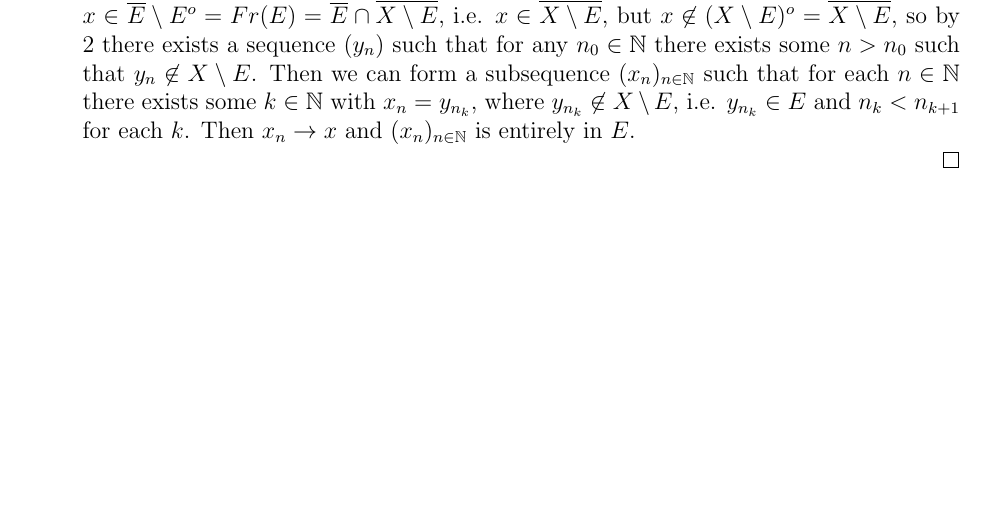
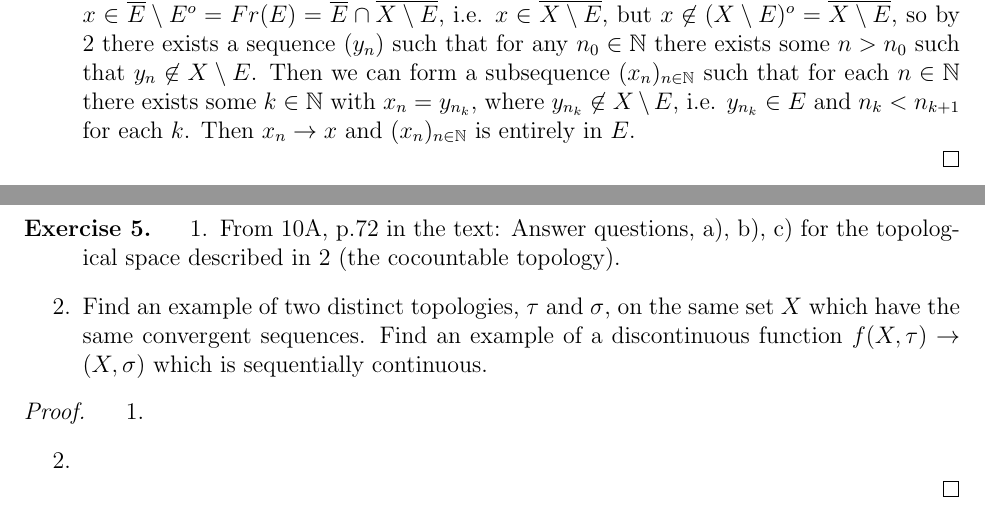
Before and after one commit to atugard/assignments, a LaTeX problem sheet (topology_assignment_3.tex): part of page 4 of 4 before the commit and two parts of pages 4 and 5 of 5 after it, the two joined at a grey line, cut so that both start at the same text, the shorter picture padded with empty space. Compiled offline with pdfLaTeX.

Commit message:
Write out last question.

```diff
--- a/topology_assignment_3.tex
+++ b/topology_assignment_3.tex
@@ -252,5 +252,20 @@
 
   \end{itemize}
 \end{proof}
+\begin{exercise}
+  \begin{enumerate}
+  \item
+    From 10A, p.72 in the text: Answer questions, a), b), c) for the topological space described in 2 (the cocountable topology).
+  \item
+    Find an example of two distinct topologies, $\tau$ and $\sigma$, on the same set $X$ which have the same convergent sequences. Find an example of a discontinuous function $f(X, \tau) \to (X, \sigma)$ which is sequentially continuous.
+  \end{enumerate}
+\end{exercise}
+\begin{proof}
+  \begin{enumerate}
+  \item
 
+  \item
+
+  \end{enumerate}
+\end{proof}
 \end{document}
```
